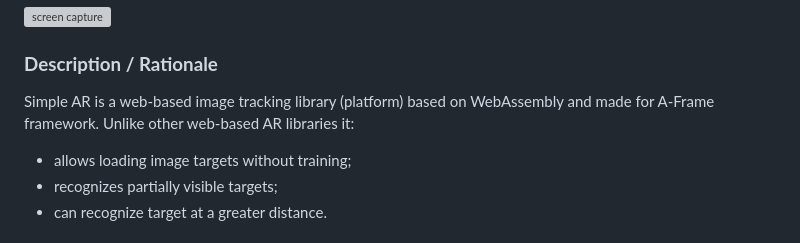
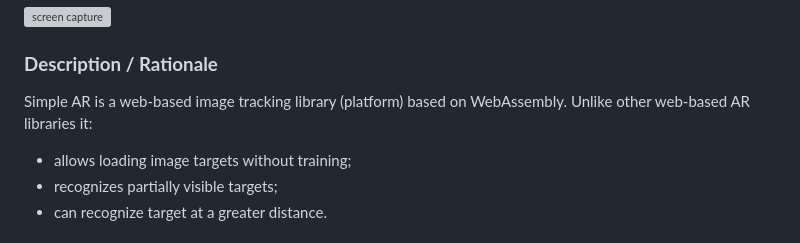
Before and after one commit to akbartus/Simple-AR, a Markdown page: README.md, the part around the change. Rendered like a GitHub page; grey boxes are pictures that could not be loaded.

```diff
--- a/README.md
+++ b/README.md
@@ -2,7 +2,7 @@
 <img src="img/screenshot.gif" title="screen capture" alt="screen capture" width="250" style="text-align: center">
 
 ### **Description / Rationale**
-Simple AR is a web-based image tracking library (platform) based on WebAssembly and made for A-Frame framework. Unlike other web-based AR libraries it:
+Simple AR is a web-based image tracking library (platform) based on WebAssembly. Unlike other web-based AR libraries it:
 * allows loading image targets without training;
 * recognizes partially visible targets;
 * can recognize target at a greater distance.
```
